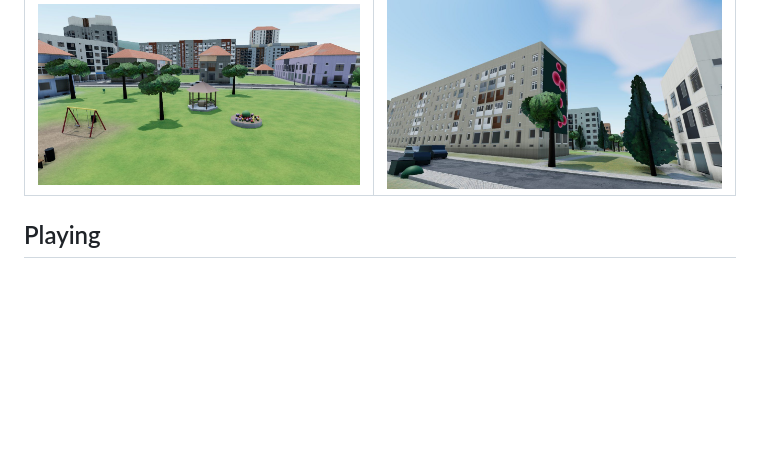
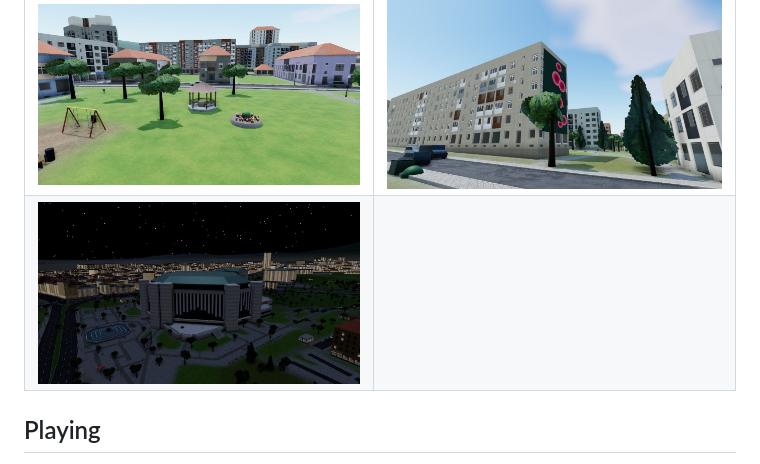
Before and after one commit to Loriens22/Main, a Markdown page: README.md, the part around the change. Drawn GitHub-style; pictures changed too: docs/screenshots/ndk-night.jpg (added); blank space fills up the shorter version.

```diff
--- a/README.md
+++ b/README.md
@@ -35,6 +35,7 @@ works offline: no server, CDN or network access is needed.
 | ![Bulgaria Mall from бул. Тодор Каблешков (Blender hero model)](docs/screenshots/hero-mall.jpg) | ![BILLA and its pylon at the tram stop on бул. България](docs/screenshots/hero-billa.jpg) |
 | ![Grand Hotel Millennium: the zig-zag frame, the lattice over the entrance](docs/screenshots/hero-millennium.jpg) | ![The bTV Media Group tower (NDK administrative building)](docs/screenshots/hero-btv.jpg) |
 | ![A playground and a park gazebo near the route](docs/screenshots/city-park.jpg) | ![A mural on the gable of a panel block](docs/screenshots/city-mural.jpg) |
+| ![The NDK at night: floodlit fins, the lit fountain court](docs/screenshots/ndk-night.jpg) | |
 
 ## Playing
 
```
Also changed, not shown: docs/PROGRESS.md (+4 -1 lines), 6 other files.
